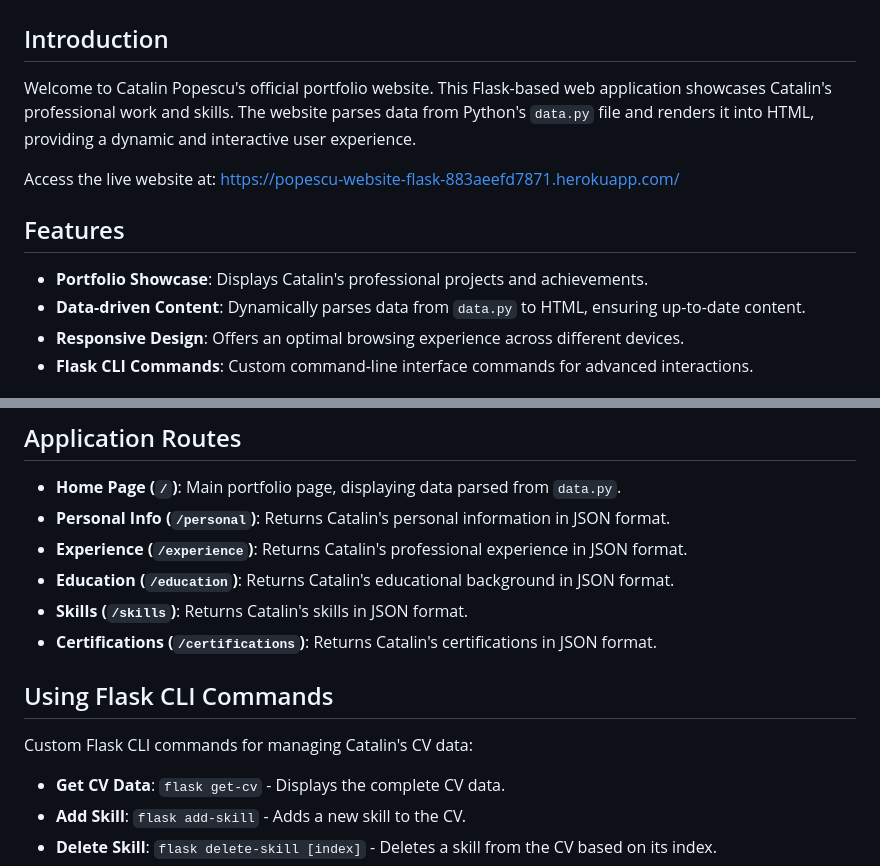
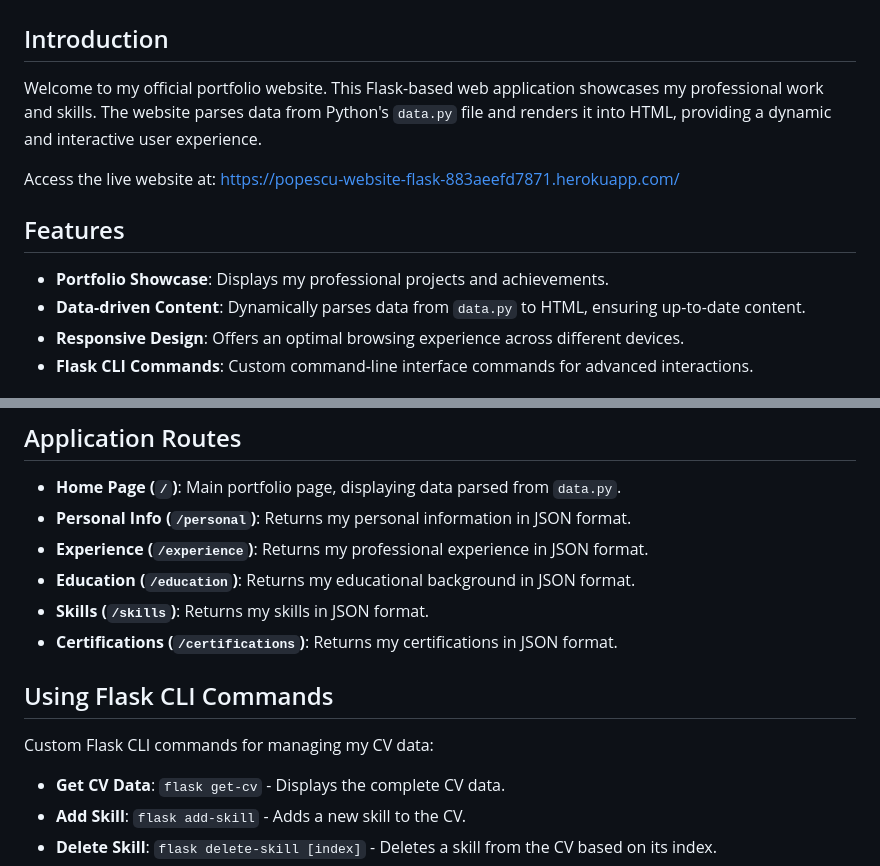
Before and after one commit to Tadeus23/popescu-website, a Markdown page: README.md, 2 parts joined by grey strips. GitHub-like rendering.

```diff
--- a/README.md
+++ b/README.md
@@ -1,12 +1,12 @@
 # Catalin Popescu's Portfolio Website
 
 ## Introduction
-Welcome to Catalin Popescu's official portfolio website. This Flask-based web application showcases Catalin's professional work and skills. The website parses data from Python's `data.py` file and renders it into HTML, providing a dynamic and interactive user experience.
+Welcome to my official portfolio website. This Flask-based web application showcases my professional work and skills. The website parses data from Python's `data.py` file and renders it into HTML, providing a dynamic and interactive user experience.
 
 Access the live website at: [https://popescu-website-flask-883aeefd7871.herokuapp.com/](https://popescu-website-flask-883aeefd7871.herokuapp.com/)
 
 ## Features
-- **Portfolio Showcase**: Displays Catalin's professional projects and achievements.
+- **Portfolio Showcase**: Displays my professional projects and achievements.
 - **Data-driven Content**: Dynamically parses data from `data.py` to HTML, ensuring up-to-date content.
 - **Responsive Design**: Offers an optimal browsing experience across different devices.
 - **Flask CLI Commands**: Custom command-line interface commands for advanced interactions.
@@ -37,14 +37,14 @@ The website will be accessible locally at `http://localhost:5000`.
 
 ## Application Routes
 - **Home Page (`/`)**: Main portfolio page, displaying data parsed from `data.py`.
-- **Personal Info (`/personal`)**: Returns Catalin's personal information in JSON format.
-- **Experience (`/experience`)**: Returns Catalin's professional experience in JSON format.
-- **Education (`/education`)**: Returns Catalin's educational background in JSON format.
-- **Skills (`/skills`)**: Returns Catalin's skills in JSON format.
-- **Certifications (`/certifications`)**: Returns Catalin's certifications in JSON format.
+- **Personal Info (`/personal`)**: Returns my personal information in JSON format.
+- **Experience (`/experience`)**: Returns my professional experience in JSON format.
+- **Education (`/education`)**: Returns my educational background in JSON format.
+- **Skills (`/skills`)**: Returns my skills in JSON format.
+- **Certifications (`/certifications`)**: Returns my certifications in JSON format.
 
 ## Using Flask CLI Commands
-Custom Flask CLI commands for managing Catalin's CV data:
+Custom Flask CLI commands for managing my CV data:
 - **Get CV Data**: `flask get-cv` - Displays the complete CV data.
 - **Add Skill**: `flask add-skill` - Adds a new skill to the CV.
 - **Delete Skill**: `flask delete-skill [index]` - Deletes a skill from the CV based on its index.
```
